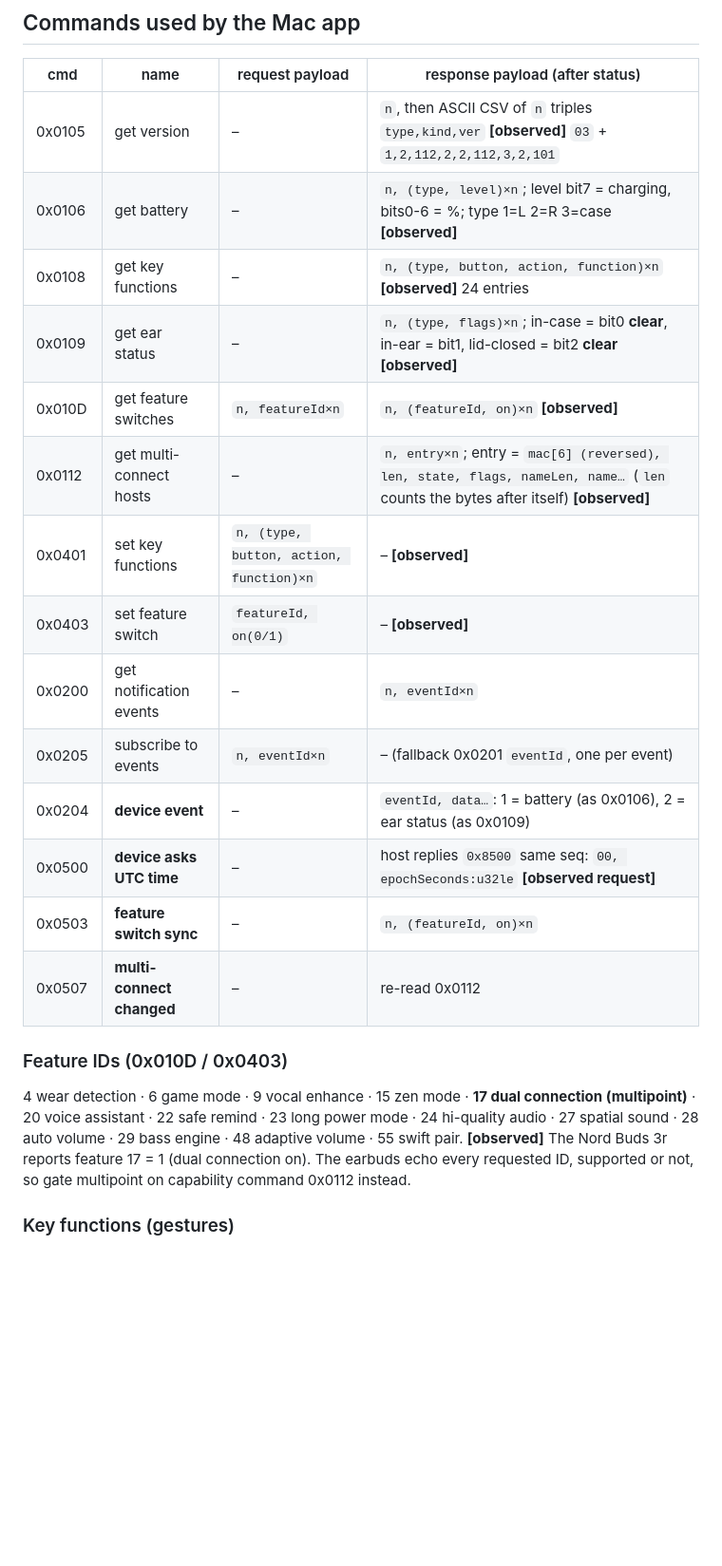
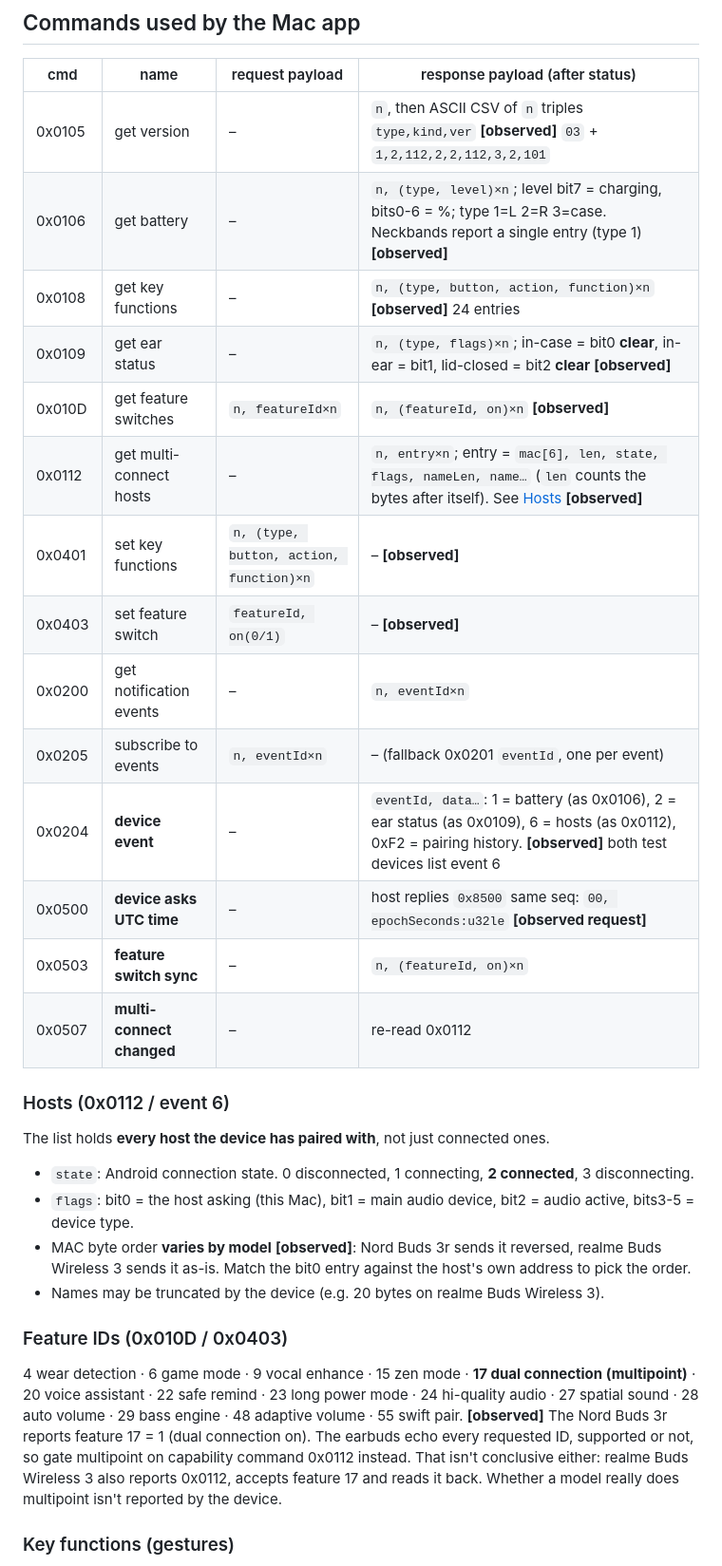
Before and after one commit to junedkhatri31/buds-control, a Markdown page: docs/PROTOCOL.md, the part around the change. Shown at 95% size. GitHub-like rendering; blank space fills up the shorter version.

```diff
--- a/docs/PROTOCOL.md
+++ b/docs/PROTOCOL.md
@@ -49,19 +49,28 @@ The response is `status, bitmap…`. Bit *i* (LSB-first across bytes) enables th
 | cmd | name | request payload | response payload (after status) |
 |---|---|---|---|
 | 0x0105 | get version | – | `n`, then ASCII CSV of `n` triples `type,kind,ver` **[observed]** `03` + `1,2,112,2,2,112,3,2,101` |
-| 0x0106 | get battery | – | `n, (type, level)×n`; level bit7 = charging, bits0-6 = %; type 1=L 2=R 3=case **[observed]** |
+| 0x0106 | get battery | – | `n, (type, level)×n`; level bit7 = charging, bits0-6 = %; type 1=L 2=R 3=case. Neckbands report a single entry (type 1) **[observed]** |
 | 0x0108 | get key functions | – | `n, (type, button, action, function)×n` **[observed]** 24 entries |
 | 0x0109 | get ear status | – | `n, (type, flags)×n`; in-case = bit0 **clear**, in-ear = bit1, lid-closed = bit2 **clear** **[observed]** |
 | 0x010D | get feature switches | `n, featureId×n` | `n, (featureId, on)×n` **[observed]** |
-| 0x0112 | get multi-connect hosts | – | `n, entry×n`; entry = `mac[6] (reversed), len, state, flags, nameLen, name…` (`len` counts the bytes after itself) **[observed]** |
+| 0x0112 | get multi-connect hosts | – | `n, entry×n`; entry = `mac[6], len, state, flags, nameLen, name…` (`len` counts the bytes after itself). See [Hosts](#hosts-0x0112--event-6) **[observed]** |
 | 0x0401 | set key functions | `n, (type, button, action, function)×n` | – **[observed]** |
 | 0x0403 | set feature switch | `featureId, on(0/1)` | – **[observed]** |
 | 0x0200 | get notification events | – | `n, eventId×n` |
 | 0x0205 | subscribe to events | `n, eventId×n` | – (fallback 0x0201 `eventId`, one per event) |
-| 0x0204 | **device event** | – | `eventId, data…`: 1 = battery (as 0x0106), 2 = ear status (as 0x0109) |
+| 0x0204 | **device event** | – | `eventId, data…`: 1 = battery (as 0x0106), 2 = ear status (as 0x0109), 6 = hosts (as 0x0112), 0xF2 = pairing history. **[observed]** both test devices list event 6 |
 | 0x0500 | **device asks UTC time** | – | host replies `0x8500` same seq: `00, epochSeconds:u32le` **[observed request]** |
 | 0x0503 | **feature switch sync** | – | `n, (featureId, on)×n` |
 | 0x0507 | **multi-connect changed** | – | re-read 0x0112 |
+
+### Hosts (0x0112 / event 6)
+The list holds **every host the device has paired with**, not just connected ones.
+* `state`: Android connection state. 0 disconnected, 1 connecting, **2 connected**, 3 disconnecting.
+* `flags`: bit0 = the host asking (this Mac), bit1 = main audio device, bit2 = audio active,
+  bits3-5 = device type.
+* MAC byte order **varies by model** **[observed]**: Nord Buds 3r sends it reversed, realme Buds
+  Wireless 3 sends it as-is. Match the bit0 entry against the host's own address to pick the order.
+* Names may be truncated by the device (e.g. 20 bytes on realme Buds Wireless 3).
 
 ### Feature IDs (0x010D / 0x0403)
 4 wear detection · 6 game mode · 9 vocal enhance · 15 zen mode · **17 dual connection (multipoint)** ·
@@ -69,6 +78,8 @@ The response is `status, bitmap…`. Bit *i* (LSB-first across bytes) enables th
 28 auto volume · 29 bass engine · 48 adaptive volume · 55 swift pair.
 **[observed]** The Nord Buds 3r reports feature 17 = 1 (dual connection on). The earbuds echo
 every requested ID, supported or not, so gate multipoint on capability command 0x0112 instead.
+That isn't conclusive either: realme Buds Wireless 3 also reports 0x0112, accepts feature 17 and
+reads it back. Whether a model really does multipoint isn't reported by the device.
 
 ### Key functions (gestures)
 * `type`: 1 left, 2 right.
```
Also changed, not shown: README.md (+15 -7 lines), docs/INSTALL.md (+4 -3 lines), docs/images/menu.png, 9 other files.
